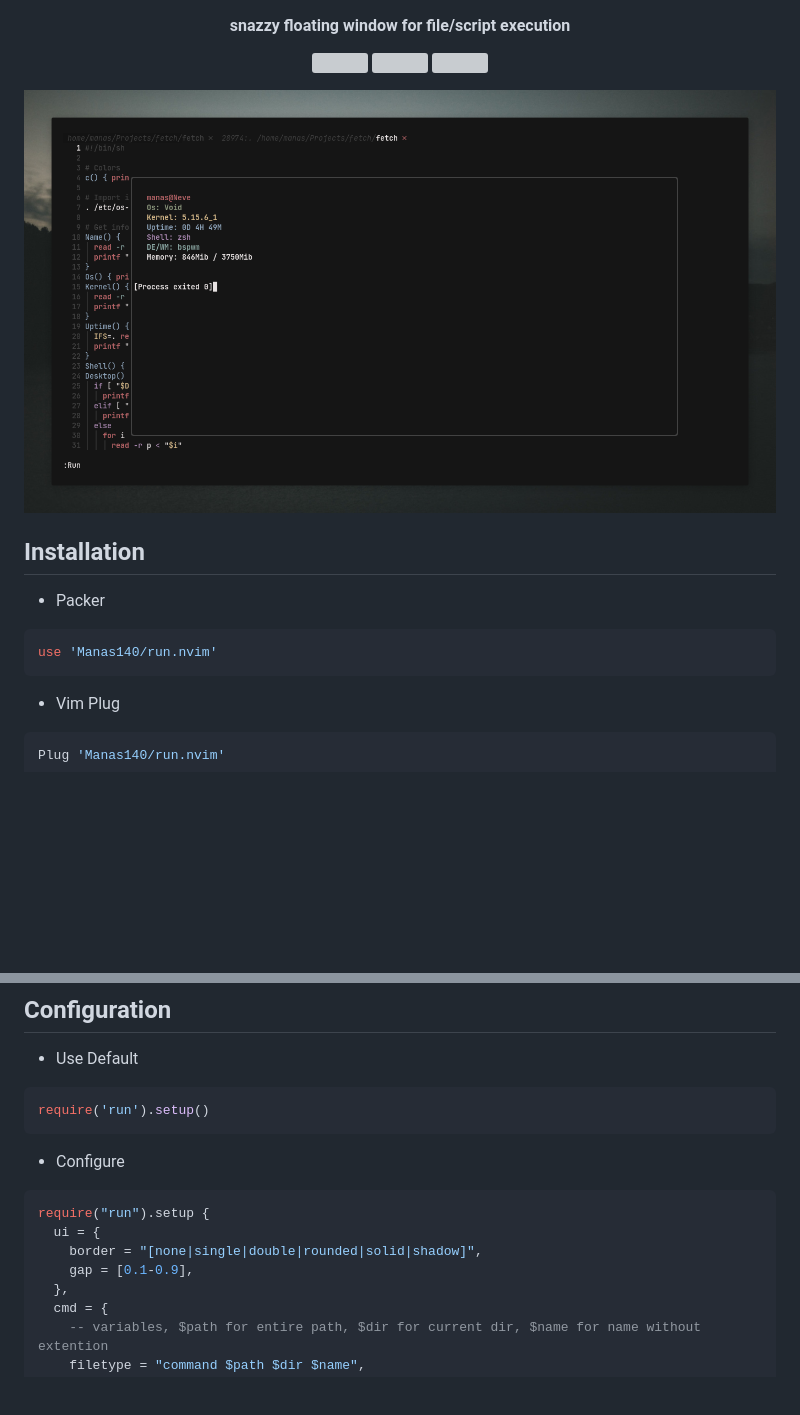
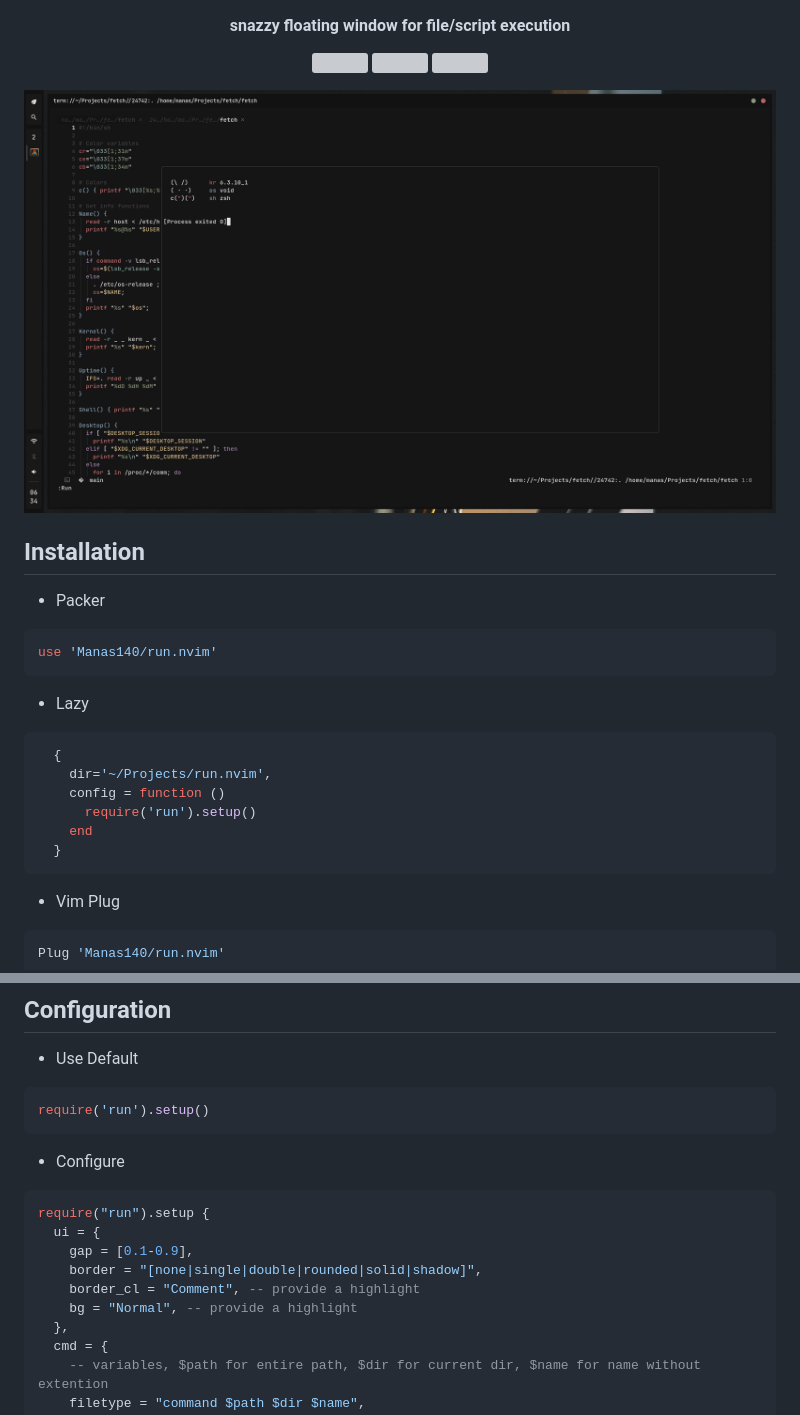
Before and after one commit to Manas140/run.nvim, a Markdown page: README.md, 2 parts joined by grey strips. Rendered like a GitHub page; pictures changed too: preview.png; blank space fills up the shorter version; grey boxes are pictures that could not be loaded.

````diff
--- a/README.md
+++ b/README.md
@@ -19,6 +19,17 @@
 use 'Manas140/run.nvim'
 ```
 
+- Lazy
+
+```lua
+  {
+    dir='~/Projects/run.nvim',
+    config = function ()
+      require('run').setup()
+    end
+  }
+```
+
 - Vim Plug
 
 ```lua
@@ -38,8 +49,10 @@ require('run').setup()
 ```lua
 require("run").setup {
   ui = {
+    gap = [0.1-0.9],
     border = "[none|single|double|rounded|solid|shadow]",
-    gap = [0.1-0.9],
+    border_cl = "Comment", -- provide a highlight
+    bg = "Normal", -- provide a highlight
   },
   cmd = {
     -- variables, $path for entire path, $dir for current dir, $name for name without extention
````
Also changed, not shown: 4 other files.
